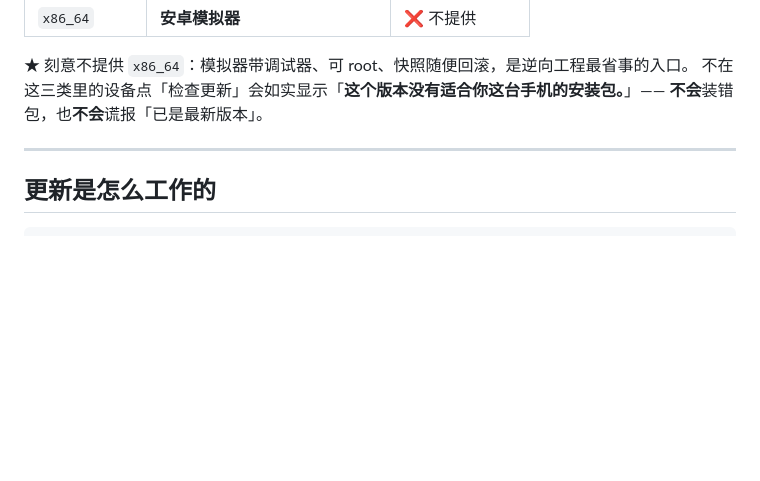
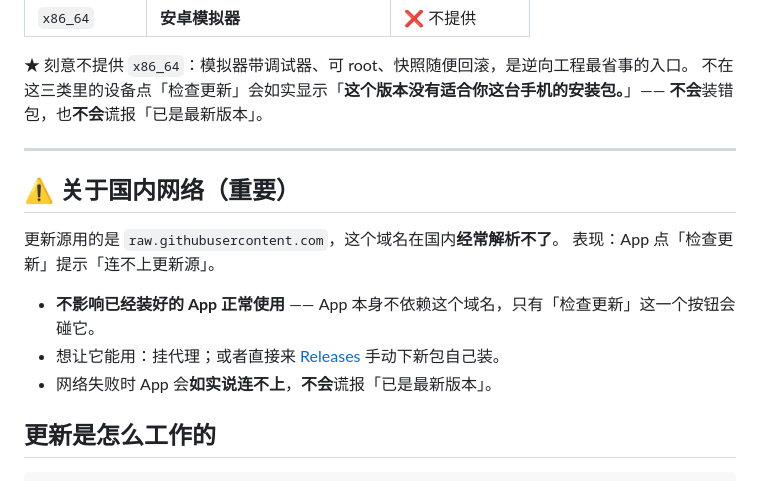
Before and after one commit to xiaofengct/aiai, a Markdown page: README.md, the part around the change. GitHub-like rendering; blank space fills up the shorter version.

Commit message:
docs: README —— 更新源说明 + 授权声明

````diff
--- a/README.md
+++ b/README.md
@@ -51,6 +51,15 @@ App 内「设置 → 关于 → 检查更新」读这里的 [`update/version.jso
 
 ---
 
+## ⚠️ 关于国内网络（重要）
+
+更新源用的是 `raw.githubusercontent.com`，这个域名在国内**经常解析不了**。
+表现：App 点「检查更新」提示「连不上更新源」。
+
+- **不影响已经装好的 App 正常使用** —— App 本身不依赖这个域名，只有「检查更新」这一个按钮会碰它。
+- 想让它能用：挂代理；或者直接来 [Releases](../../releases) 手动下新包自己装。
+- 网络失败时 App 会**如实说连不上**，**不会**谎报「已是最新版本」。
+
 ## 更新是怎么工作的
 
 ```
````
